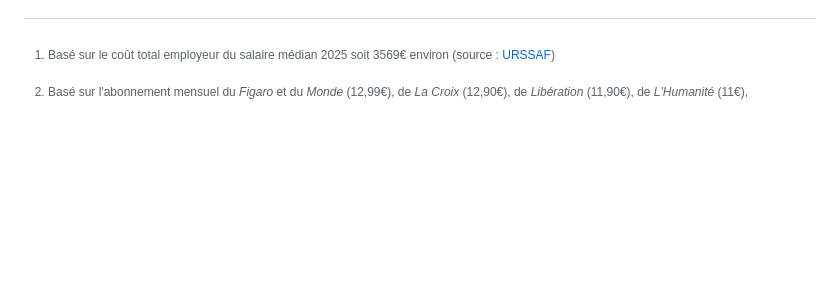
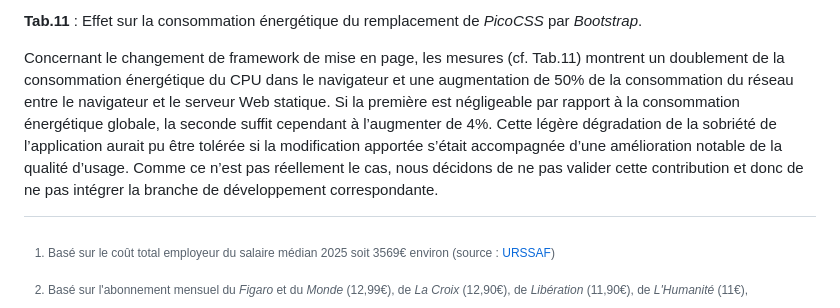
Before and after one commit to UTT-GL03/QVOTIDIE, a Markdown page: README.md, the part around one of its changes. Drawn GitHub-style; blank space fills up the shorter version.

Commit message:
DOC: Validating contributions (or not).

```diff
--- a/README.md
+++ b/README.md
@@ -361,0 +390,6 @@ L'enjeu dans les améliorations à venir de l'application sera de veiller à con
+__Tab.11__ : Effet sur la consommation énergétique du remplacement de *PicoCSS* par *Bootstrap*.
+
+Concernant le changement de framework de mise en page, les mesures (cf. Tab.11) montrent un doublement de la consommation énergétique du CPU dans le navigateur et une augmentation de 50% de la consommation du réseau entre le navigateur et le serveur Web statique.
+Si la première est négligeable par rapport à la consommation énergétique globale, la seconde suffit cependant à l’augmenter de 4%.
+Cette légère dégradation de la sobriété de l’application aurait pu être tolérée si la modification apportée s’était accompagnée d’une amélioration notable de la qualité d’usage.
+Comme ce n’est pas réellement le cas, nous décidons de ne pas valider cette contribution et donc de ne pas intégrer la branche de développement correspondante.
```
Also changed, not shown: other parts of README.md (+28 -0 lines), docs/headlines_screenshot_bootstrap.png (added), docs/section_screenshot.png (added).
